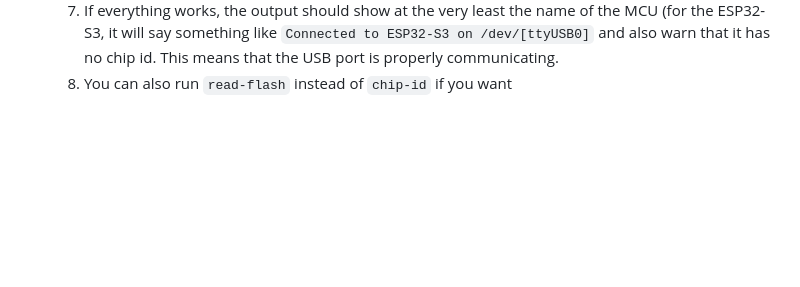
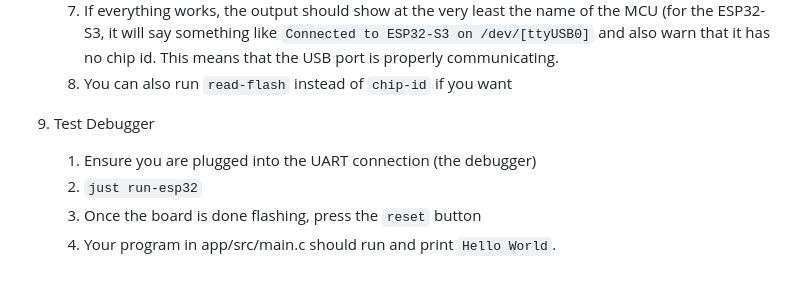
Before and after one commit to embedded-purdue/slayterHIL, a Markdown page: README.md, the part around the change. GitHub-like rendering; blank space fills up the shorter version.

Commit message:
Update Documentation

```diff
--- a/README.md
+++ b/README.md
@@ -143,3 +143,9 @@ _Note: If you are on a Windows PC, use WSL2 (look up install instructions, ubunt
     8. The example should now be successfully flashed. In order to check, run `esptool --port /dev/[ttyUSB0] chip-id`. *Note: esptool is automatically installed with zephyr/west (I think). If it is not, install it with `pip`
     9. If everything works, the output should show at the very least the name of the MCU (for the ESP32-S3, it will say something like `Connected to ESP32-S3 on /dev/[ttyUSB0]` and also warn that it has no chip id. This means that the USB port is properly communicating.
     10. You can also run `read-flash` instead of `chip-id` if you want
+
+9. Test Debugger
+     1. Ensure you are plugged into the UART connection (the debugger)
+     2. `just run-esp32`
+     3. Once the board is done flashing, press the `reset` button
+     4. Your program in app/src/main.c should run and print `Hello World`.
```
